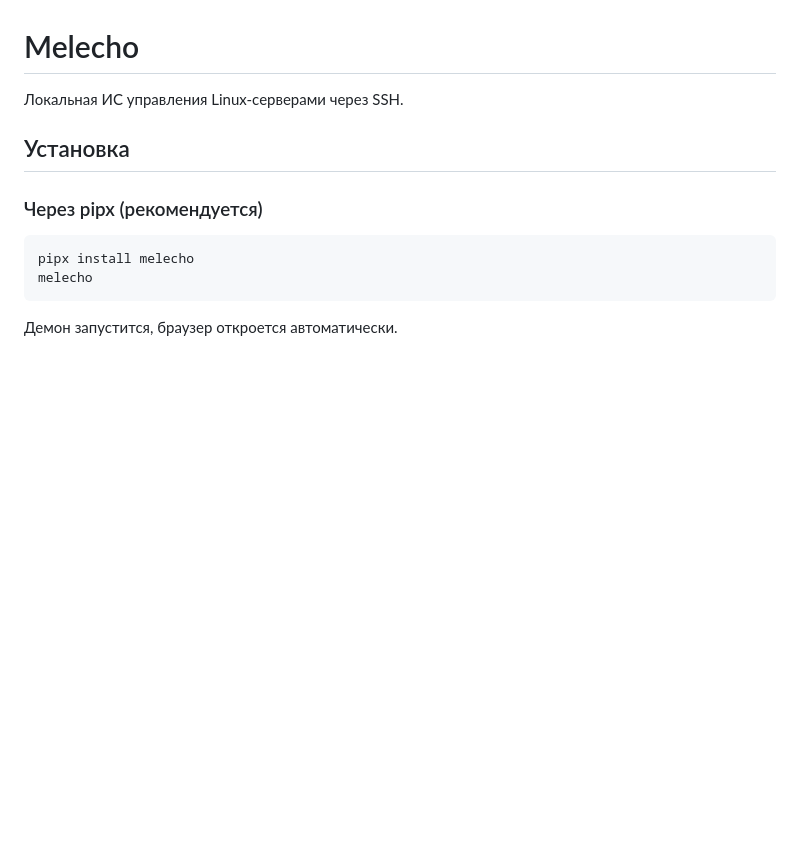
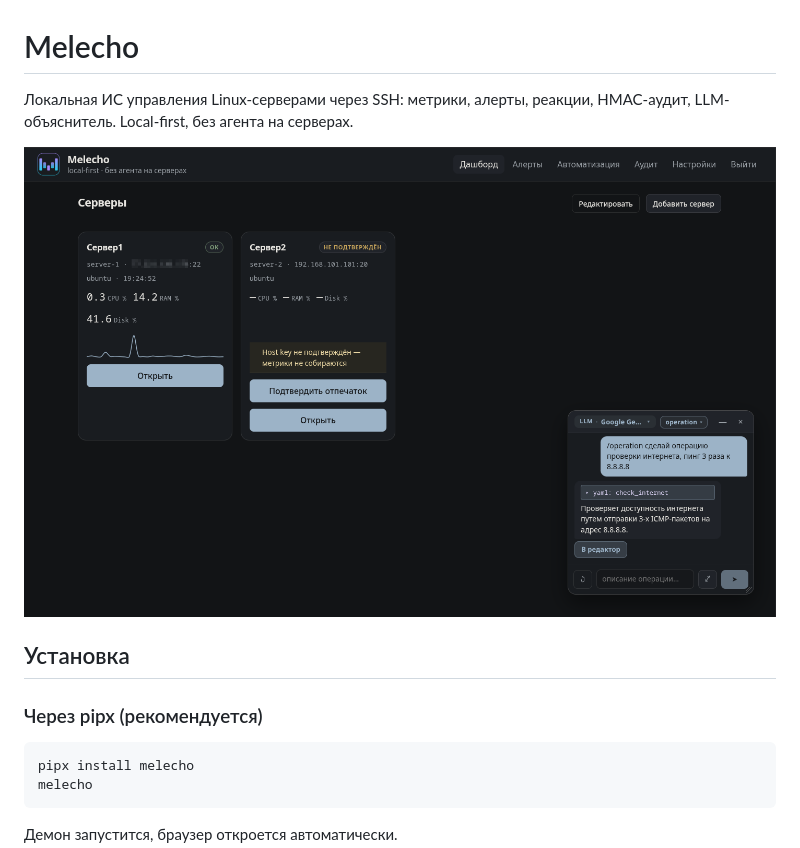
Before and after one commit to Rusaell/melecho, a Markdown page: README.md, the part around the change. GitHub-like rendering; pictures changed too: images/dashboard.png (added); blank space fills up the shorter version.

Commit message:
docs: add dashboard screenshot to README

```diff
--- a/README.md
+++ b/README.md
@@ -1,6 +1,12 @@
 # Melecho
 
-Локальная ИС управления Linux-серверами через SSH.
+Локальная ИС управления Linux-серверами через SSH: метрики,
+алерты, реакции, HMAC-аудит, LLM-объяснитель. Local-first,
+без агента на серверах.
+
+<p align="center">
+  <img src="images/dashboard.png" alt="Дашборд Melecho" width="880" />
+</p>
 
 ## Установка
 
```
